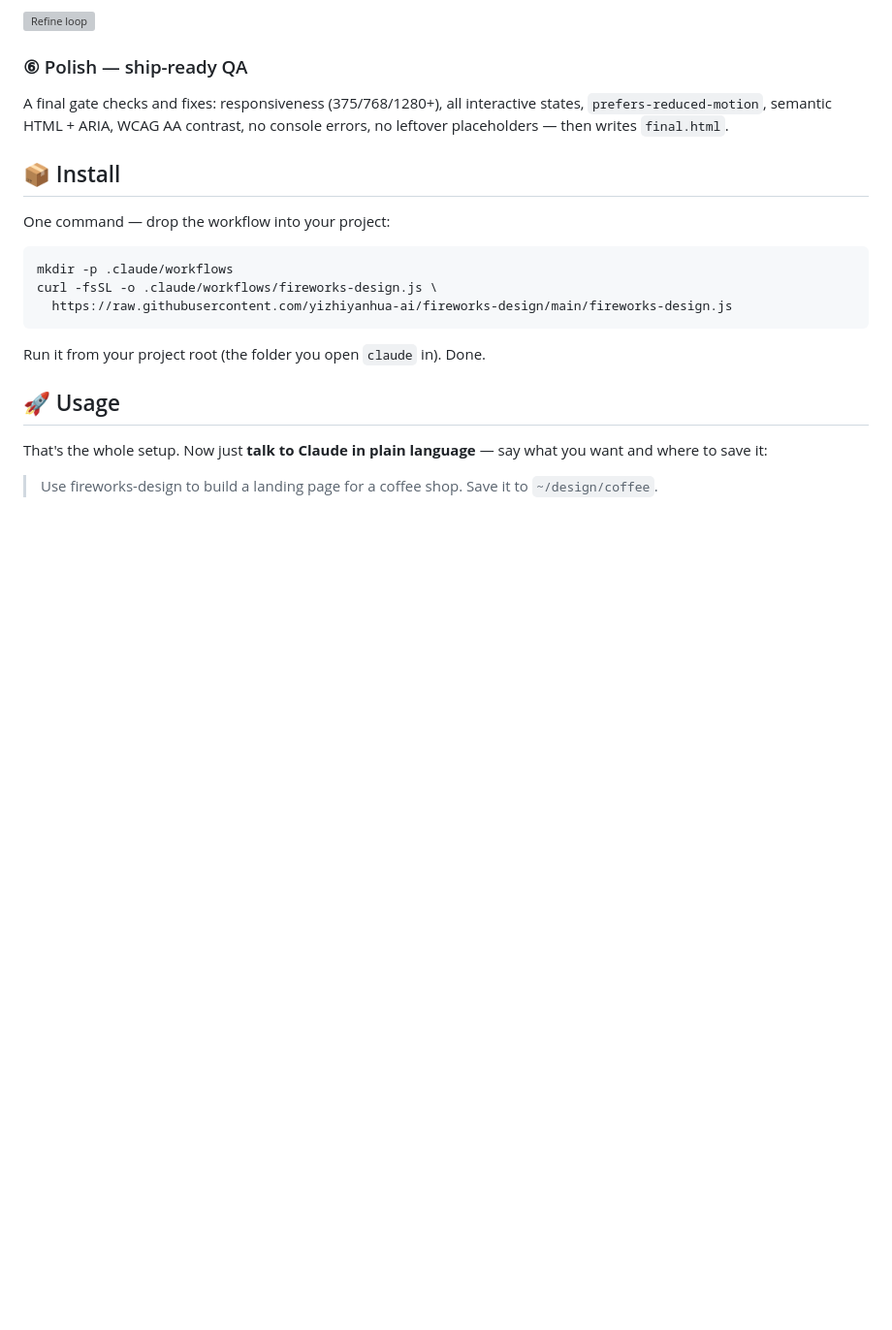
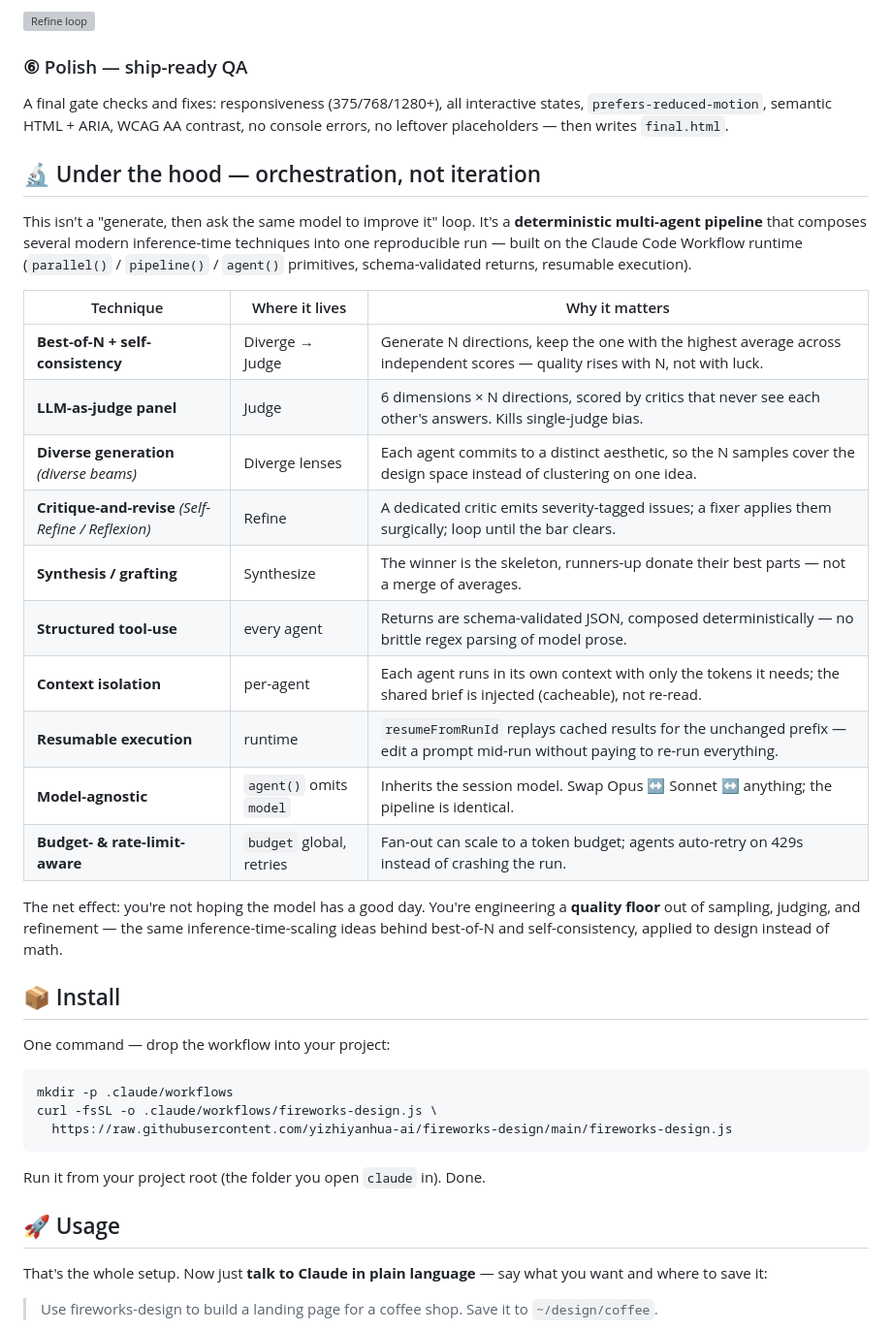
Before and after one commit to yizhiyanhua-ai/fireworks-design, a Markdown page: README.md, the part around the change. Shown at 97% size. Drawn GitHub-style; blank space fills up the shorter version; grey boxes are pictures that could not be loaded.

```diff
--- a/README.md
+++ b/README.md
@@ -64,6 +64,25 @@ A ruthless reviewer returns prioritized issues (severity-tagged); a fixer applie
 
 ### ⑥ Polish — ship-ready QA
 A final gate checks and fixes: responsiveness (375/768/1280+), all interactive states, `prefers-reduced-motion`, semantic HTML + ARIA, WCAG AA contrast, no console errors, no leftover placeholders — then writes `final.html`.
+
+## 🔬 Under the hood — orchestration, not iteration
+
+This isn't a "generate, then ask the same model to improve it" loop. It's a **deterministic multi-agent pipeline** that composes several modern inference-time techniques into one reproducible run — built on the Claude Code Workflow runtime (`parallel()` / `pipeline()` / `agent()` primitives, schema-validated returns, resumable execution).
+
+| Technique | Where it lives | Why it matters |
+|-----------|----------------|----------------|
+| **Best-of-N + self-consistency** | Diverge → Judge | Generate N directions, keep the one with the highest average across independent scores — quality rises with N, not with luck. |
+| **LLM-as-judge panel** | Judge | 6 dimensions × N directions, scored by critics that never see each other's answers. Kills single-judge bias. |
+| **Diverse generation** *(diverse beams)* | Diverge lenses | Each agent commits to a distinct aesthetic, so the N samples cover the design space instead of clustering on one idea. |
+| **Critique-and-revise** *(Self-Refine / Reflexion)* | Refine | A dedicated critic emits severity-tagged issues; a fixer applies them surgically; loop until the bar clears. |
+| **Synthesis / grafting** | Synthesize | The winner is the skeleton, runners-up donate their best parts — not a merge of averages. |
+| **Structured tool-use** | every agent | Returns are schema-validated JSON, composed deterministically — no brittle regex parsing of model prose. |
+| **Context isolation** | per-agent | Each agent runs in its own context with only the tokens it needs; the shared brief is injected (cacheable), not re-read. |
+| **Resumable execution** | runtime | `resumeFromRunId` replays cached results for the unchanged prefix — edit a prompt mid-run without paying to re-run everything. |
+| **Model-agnostic** | `agent()` omits `model` | Inherits the session model. Swap Opus ↔ Sonnet ↔ anything; the pipeline is identical. |
+| **Budget- & rate-limit-aware** | `budget` global, retries | Fan-out can scale to a token budget; agents auto-retry on 429s instead of crashing the run. |
+
+The net effect: you're not hoping the model has a good day. You're engineering a **quality floor** out of sampling, judging, and refinement — the same inference-time-scaling ideas behind best-of-N and self-consistency, applied to design instead of math.
 
 ## 📦 Install
 
```
Also changed, not shown: README.zh-CN.md (+19 -0 lines).
